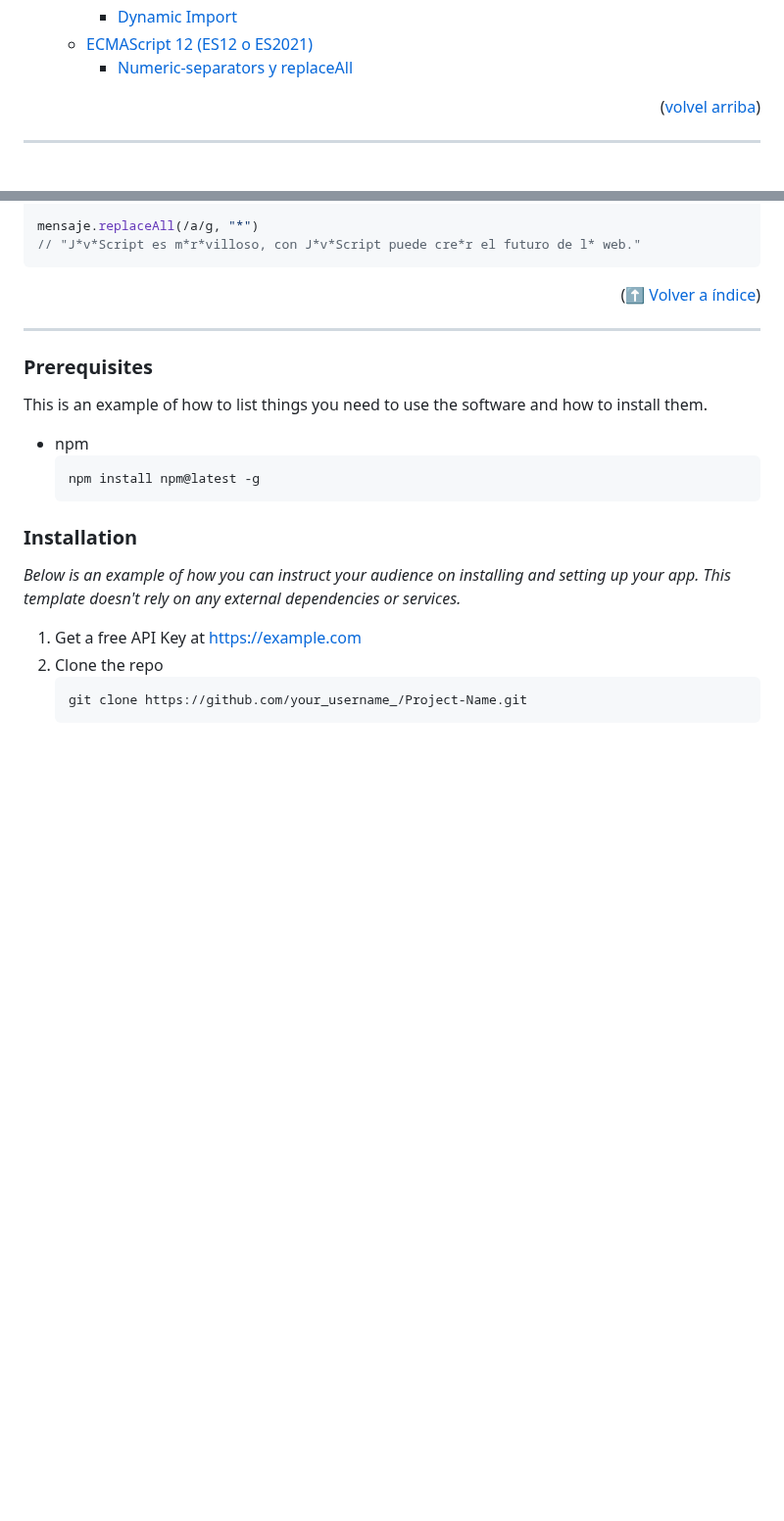
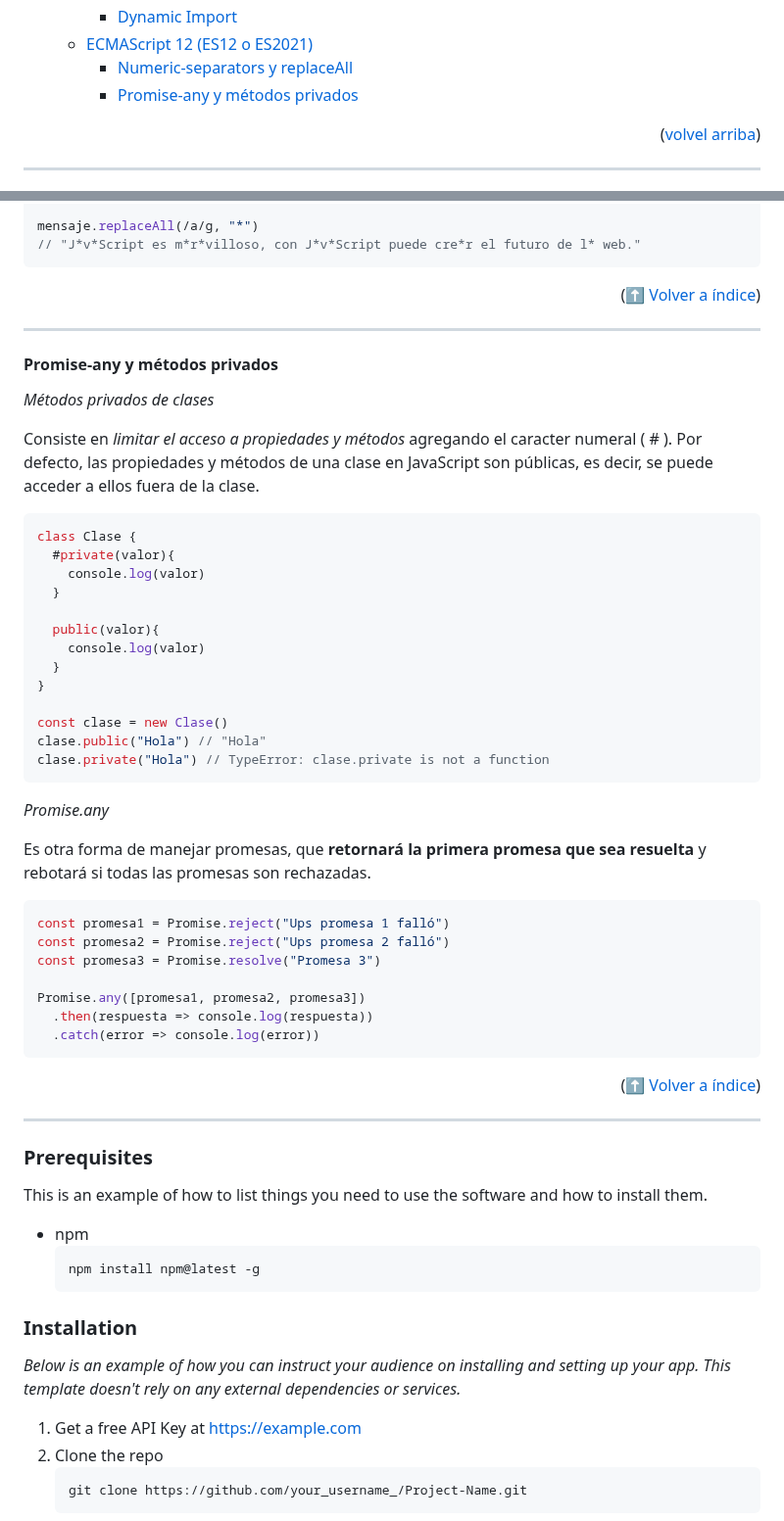
Before and after one commit to ferneynava/Curso-de-ECMAScript, a Markdown page: README.md, 2 parts joined by grey strips. Shown at 98% size. Rendered like a GitHub page; blank space fills up the shorter version.

Commit message:
:memo: [Progress] Promise-any y métodos privados
[Progress] Promise-any y métodos privados

````diff
--- a/README.md
+++ b/README.md
@@ -64,6 +64,7 @@
     - [Dynamic Import](#dynamic-import)
   - [ECMAScript 12 (ES12 o ES2021)](#ecmascript-12-es12-o-es2021)
     - [Numeric-separators y replaceAll](#numeric-separators-y-replaceall)
+    - [Promise-any y métodos privados](#promise-any-y-métodos-privados)
 
 <p align="right">(<a href="#readme-top">volvel arriba</a>)</p>
 
@@ -1777,6 +1778,46 @@ mensaje.replaceAll(/a/g, "*")
 
 ---
 
+#### Promise-any y métodos privados
+
+*Métodos privados de clases*
+
+Consiste en *limitar el acceso a propiedades y métodos* agregando el caracter numeral ( # ). Por defecto, las propiedades y métodos de una clase en JavaScript son públicas, es decir, se puede acceder a ellos fuera de la clase.
+
+```js
+class Clase {
+  #private(valor){
+    console.log(valor)
+  }
+
+  public(valor){
+    console.log(valor)
+  }
+}
+
+const clase = new Clase()
+clase.public("Hola") // "Hola"
+clase.private("Hola") // TypeError: clase.private is not a function
+```
+
+*Promise.any*
+
+Es otra forma de manejar promesas, que **retornará la primera promesa que sea resuelta** y rebotará si todas las promesas son rechazadas.
+
+```js
+const promesa1 = Promise.reject("Ups promesa 1 falló")
+const promesa2 = Promise.reject("Ups promesa 2 falló")
+const promesa3 = Promise.resolve("Promesa 3")
+
+Promise.any([promesa1, promesa2, promesa3])
+  .then(respuesta => console.log(respuesta))
+  .catch(error => console.log(error))
+```
+
+<p align="right">(<a href="#índice">⬆ Volver a índice</a>)</p>
+
+---
+
 ### Prerequisites
 
 This is an example of how to list things you need to use the software and how to install them.
````
